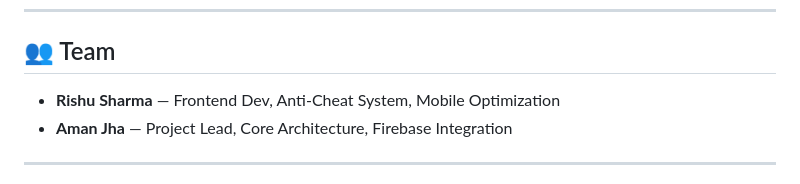
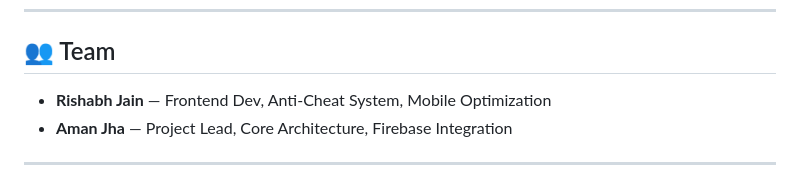
Before and after one commit to AmanJha007/The-Ultimate-Quest, a Markdown page: README.md, the part around the change. Drawn GitHub-style.

Commit message:
docs: update author name to Rishabh Jain

```diff
--- a/README.md
+++ b/README.md
@@ -126,7 +126,7 @@ The-Ultimate-Quest/
 
 ## 👥 Team
 
-- **Rishu Sharma** — Frontend Dev, Anti-Cheat System, Mobile Optimization
+- **Rishabh Jain** — Frontend Dev, Anti-Cheat System, Mobile Optimization
 - **Aman Jha** — Project Lead, Core Architecture, Firebase Integration
 
 ---
```
